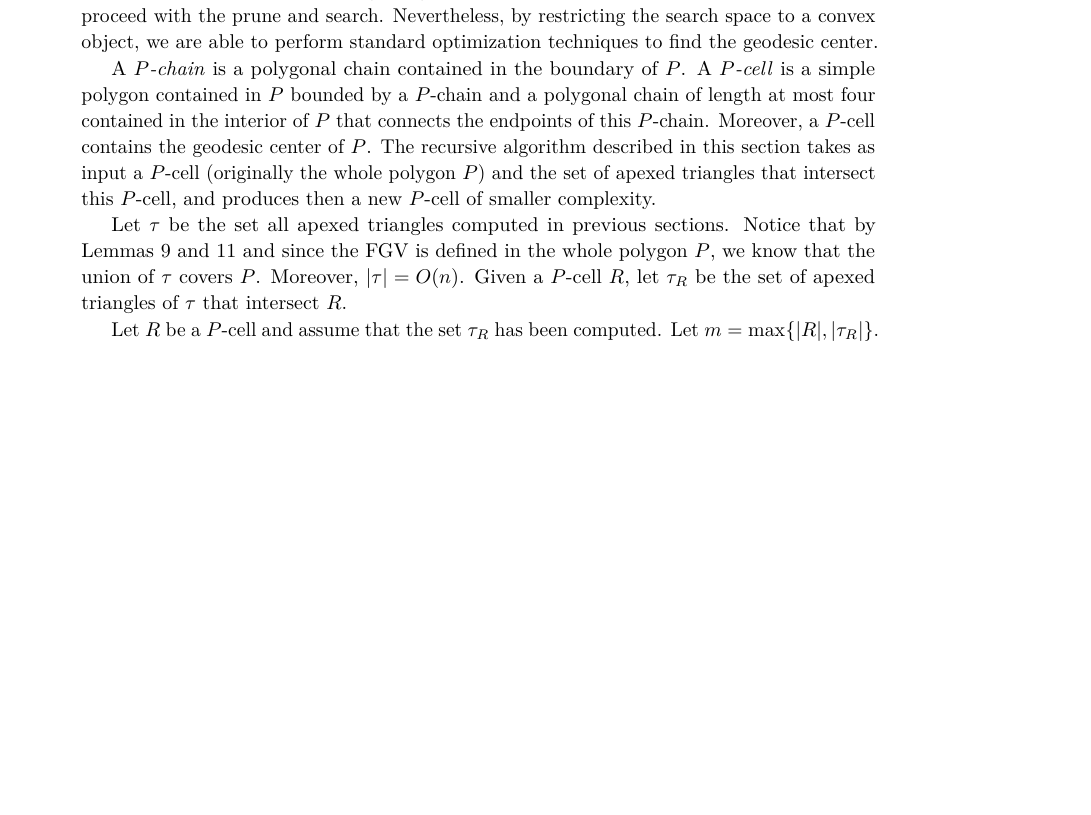
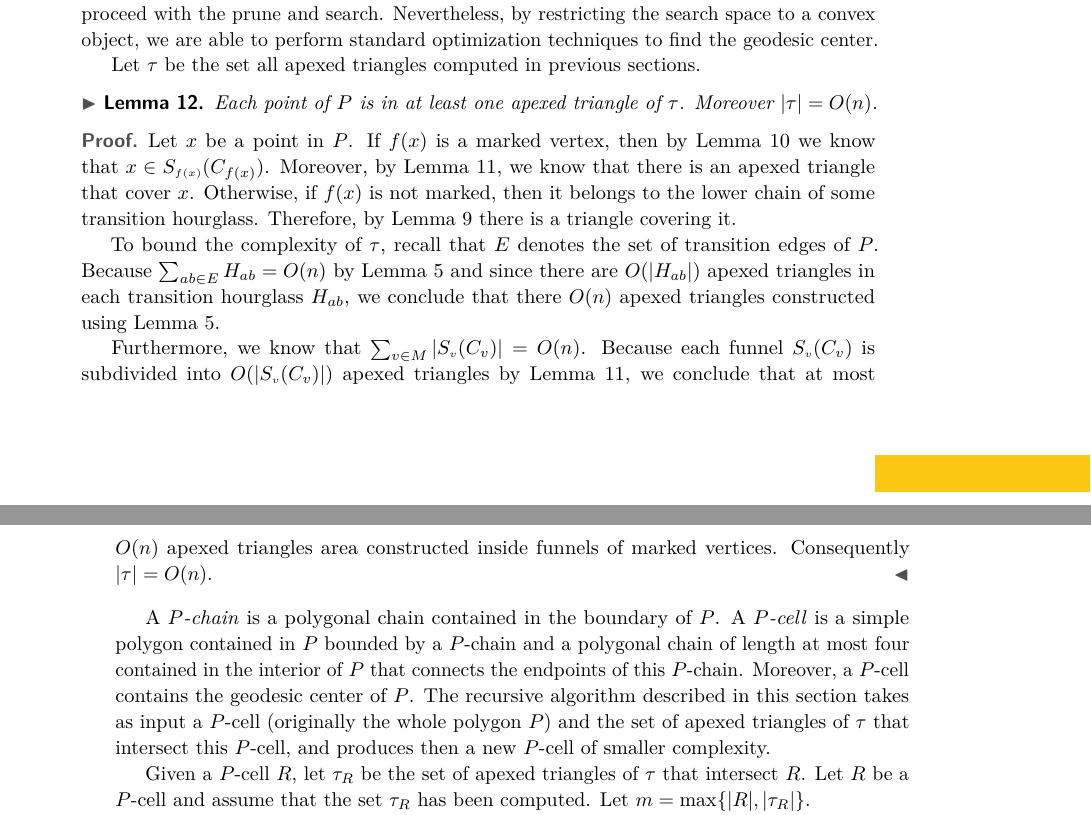
Before and after one commit to lfbarba/GeodesicCenter, a LaTeX paper (GeodesicCenter.tex): part of page 9 of 14 before the commit and two parts of pages 9 and 10 of 14 after it, the two joined at a grey line, cut so that both start at the same text, the shorter picture padded with empty space. Compiled offline with pdfLaTeX.

Commit message:
Bounding the complexity of tau

```diff
--- a/GeodesicCenter.tex
+++ b/GeodesicCenter.tex
@@ -391,13 +392,28 @@ Note that processing either Case 1 or 2 of the algorithm takes constant time. Th
 In this section, we describe a procedure that finds either the geodesic center of $P$, or a convex trapezoid that contains the geodesic center.
 The idea of the proof is to consider the chords of the apexed triangles computed in previous sections and use a cutting of them that splits $P$ into $O(1)$ cells. Then, we test on which cell the geodesic center lies and recurse on that cell as a new subproblem having smaller complexity. To decrease the complexity of the problem, we consider only the apexed triangles intersecting this cell in the next iteration. Using the properties of the cutting, we are able to prove that the size of the subproblem decreases by a constant fraction which leads to a linear running time. This algorithm has however two stopping conditions, one is to reach a subproblem of constant size, and a second one is to find a convex trapezoid containing the geodesic center. In the latter case, we are not able to proceed with the prune and search. Nevertheless, by restricting the search space to a convex object, we are able to perform standard optimization techniques to find the geodesic center.
 
+Let $\tau$ be the set all apexed triangles computed in previous sections.
+
+\begin{lemma}\label{lemma:Size of tau}
+Each point of $P$ is in at least one apexed triangle of $\tau$. Moreover $|\tau| = O(n)$.
+\end{lemma}
+\begin{proof}
+Let $x$ be a point in $P$. If $\ff{x}$ is a marked vertex, then by Lemma~\ref{lemma:Farthest points from marked are in funnel} we know that $x\in \fn{\ff{x}}{C_{\ff{x}}}$. Moreover, by Lemma~\ref{lemma:Triangles inside funnels}, we know that there is an apexed triangle that cover $x$.
+Otherwise, if $\ff{x}$ is not marked, then it belongs to the lower chain of some transition hourglass.
+Therefore, by Lemma~\ref{lemma:Triangles inside hourglasses} there is a triangle covering it.
+
+To bound the complexity of $\tau$, recall that $E$ denotes the set of transition edges of $P$.
+Because $\sum_{ab\in E} H_{ab} = O(n)$ by Lemma~\ref{lemma:Bounding complexity of transition hourglasses} and since there are $O(|H_{ab}|)$ apexed triangles in each transition hourglass $H_{ab}$, we conclude that there $O(n)$ apexed triangles constructed using Lemma~\ref{lemma:Bounding complexity of transition hourglasses}.
+
+Furthermore, we know that $\sum_{v\in M} |\fn{v}{C_v}| = O(n)$. Because each funnel $\fn{v}{C_v}$ is subdivided into $O(|\fn{v}{C_v}|)$ apexed triangles by Lemma~\ref{lemma:Triangles inside funnels}, we conclude that at most $O(n)$ apexed triangles area constructed inside funnels of marked vertices. Consequently $|\tau| = O(n)$.
+\end{proof}
+
+
 A \emph{$P$-chain} is a polygonal chain contained in the boundary of $P$.
 A \emph{$P$-cell} is a simple polygon contained in $P$ bounded by a $P$-chain and a polygonal chain of length at most four contained in the interior of $P$ that connects the endpoints of this $P$-chain. Moreover, a $P$-cell contains the geodesic center of $P$.
-The recursive algorithm described in this section takes as input a $P$-cell (originally the whole polygon $P$) and the set of apexed triangles that intersect this $P$-cell, and produces then a new $P$-cell of smaller complexity.
+The recursive algorithm described in this section takes as input a $P$-cell (originally the whole polygon $P$) and the set of apexed triangles of $\tau$ that intersect this $P$-cell, and produces then a new $P$-cell of smaller complexity.
 
-Let $\tau$ be the set all apexed triangles computed in previous sections. Notice that by Lemmas~\ref{lemma:Triangles inside hourglasses} and~\ref{lemma:Triangles inside funnels} and since the FGV is defined in the whole polygon $P$, we know that the union of $\tau$ covers $P$. Moreover, $|\tau| = O(n)$.
 Given a $P$-cell $R$, let $\tau_R$ be the set of apexed triangles of $\tau$ that intersect $R$.
-
 Let $R$ be a $P$-cell and assume that the set $\tau_R$ has been computed.
 Let $m = \max\{|R|, |\tau_R|\}$.
 
```
Also changed, not shown: GeodesicCenter.pdf, GeodesicCenter.tex (19 more changed lines), 3 other files.
